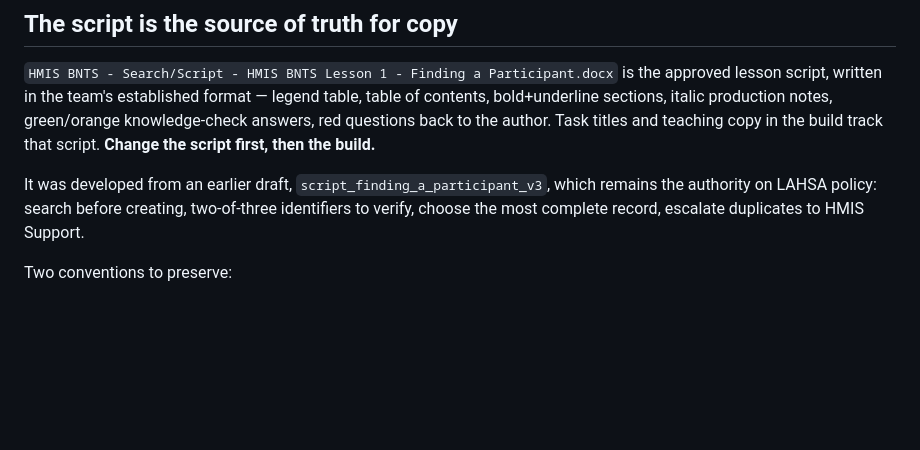
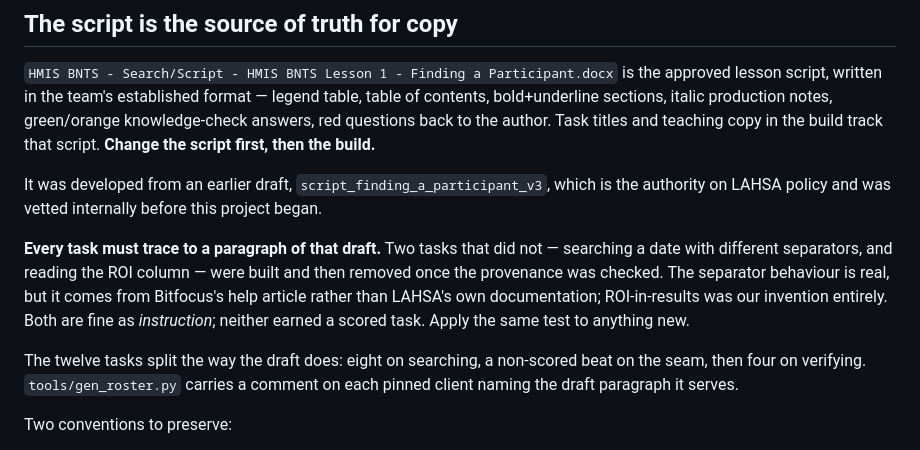
Before and after one commit to 42Ronin/Media, a Markdown page: CLAUDE.md, the part around the change. GitHub-like rendering; blank space fills up the shorter version.

Commit message:
Record the provenance rule in project memory
Every task must trace to a paragraph of the vetted LAHSA draft. Notes the two
tasks removed for failing that test and why, so the same check gets applied to
anything added later.

Co-Authored-By: Claude Opus 5 <noreply@anthropic.com>
Claude-Session: https://claude.ai/code/session_01UBHiohJpkHfRFJTFRdMz31

```diff
--- a/CLAUDE.md
+++ b/CLAUDE.md
@@ -136,9 +136,18 @@ bold+underline sections, italic production notes, green/orange knowledge-check a
 questions back to the author. Task titles and teaching copy in the build track that script.
 **Change the script first, then the build.**
 
-It was developed from an earlier draft, `script_finding_a_participant_v3`, which remains the
-authority on LAHSA policy: search before creating, two-of-three identifiers to verify, choose
-the most complete record, escalate duplicates to HMIS Support.
+It was developed from an earlier draft, `script_finding_a_participant_v3`, which is the
+authority on LAHSA policy and was vetted internally before this project began.
+
+**Every task must trace to a paragraph of that draft.** Two tasks that did not — searching a
+date with different separators, and reading the ROI column — were built and then removed once
+the provenance was checked. The separator behaviour is real, but it comes from Bitfocus's help
+article rather than LAHSA's own documentation; ROI-in-results was our invention entirely. Both
+are fine as *instruction*; neither earned a scored task. Apply the same test to anything new.
+
+The twelve tasks split the way the draft does: eight on searching, a non-scored beat on the
+seam, then four on verifying. `tools/gen_roster.py` carries a comment on each pinned client
+naming the draft paragraph it serves.
 
 Two conventions to preserve:
 - Narration says **participant**; the simulated product says **Client**. Both are correct, and
```
